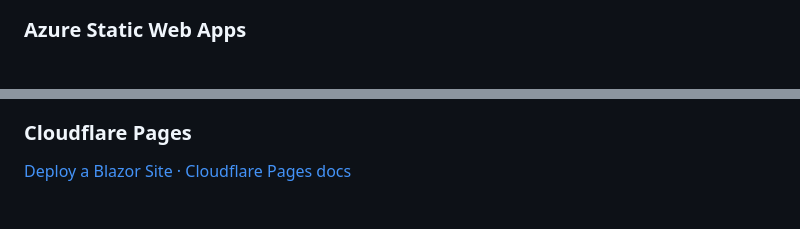
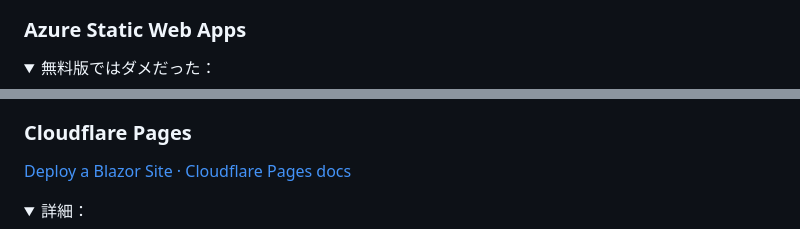
Before and after one commit to MareMare/try-blazorwasm-standalone-singleOrg, a Markdown page: README.md, 2 parts joined by grey strips. Rendered like a GitHub page; folded sections open.

```diff
--- a/README.md
+++ b/README.md
@@ -56,4 +68,8 @@ There was an error trying to log you in: '"undefined" is not valid JSON'
 ### Azure Static Web Apps
+
+<details>
+<summary>無料版ではダメだった：</summary>
+
 ![](assets/static-web-app-configuration.png)
 
 ![](assets/AADSTS900043.png)
@@ -86,4 +104,7 @@ There was an error trying to log you in: '"undefined" is not valid JSON'
 ### Cloudflare Pages
 [Deploy a Blazor Site · Cloudflare Pages docs](https://developers.cloudflare.com/pages/framework-guides/deploy-a-blazor-site/#creating-the-build-script)
 
+<details>
+<summary>詳細：</summary>
+
 ![](assets/cloudflare-pages-config.png)
```
Also changed, not shown: other parts of README.md (+24 -0 lines).
